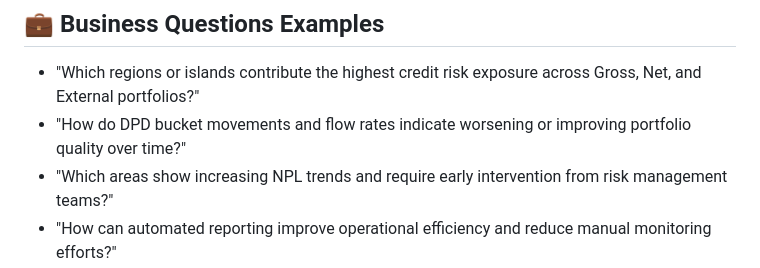
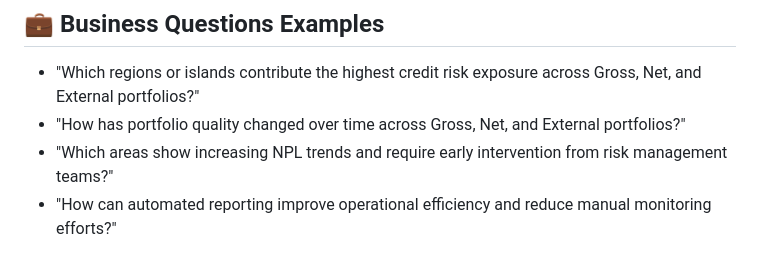
Before and after one commit to Zahraa02/Credit-Portfolio-Risk-Monitoring-Automation-Dashboard, a Markdown page: README.md, the part around the change. Rendered like a GitHub page.

```diff
--- a/README.md
+++ b/README.md
@@ -31,7 +31,7 @@ The dashboard emphasizes **automation, operational efficiency, and actionable ri
 
 ## 💼 Business Questions Examples
 - "Which regions or islands contribute the highest credit risk exposure across Gross, Net, and External portfolios?"
-- "How do DPD bucket movements and flow rates indicate worsening or improving portfolio quality over time?"
+- "How has portfolio quality changed over time across Gross, Net, and External portfolios?"
 - "Which areas show increasing NPL trends and require early intervention from risk management teams?"
 - "How can automated reporting improve operational efficiency and reduce manual monitoring efforts?"
 
```
